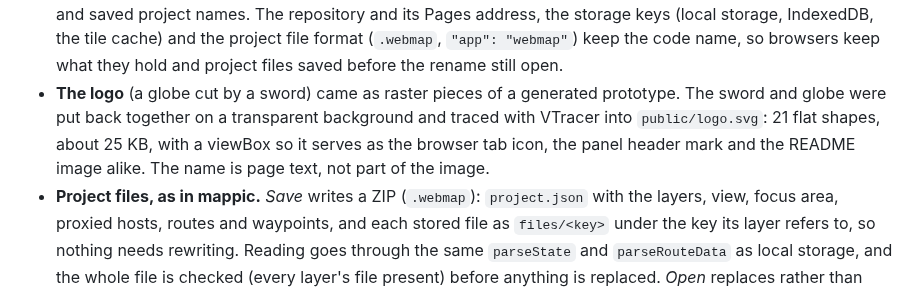
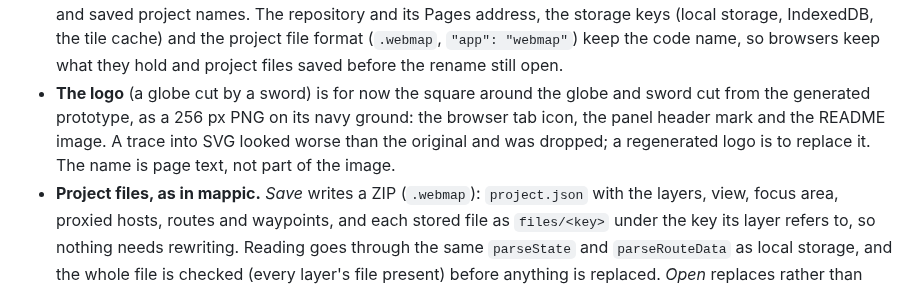
Before and after one commit to c0dev0id/LayerSlayer, a Markdown page: .github/development-journal.md, the part around the change. Drawn GitHub-style.

```diff
--- a/.github/development-journal.md
+++ b/.github/development-journal.md
@@ -155,11 +155,11 @@ It is a static single-page app on GitHub Pages; there is no server component.
   storage keys (local storage, IndexedDB, the tile cache) and the project file format
   (`.webmap`, `"app": "webmap"`) keep the code name, so browsers keep what they hold and
   project files saved before the rename still open.
-- **The logo** (a globe cut by a sword) came as raster pieces of a generated prototype. The
-  sword and globe were put back together on a transparent background and traced with
-  VTracer into `public/logo.svg`: 21 flat shapes, about 25 KB, with a viewBox so it serves
-  as the browser tab icon, the panel header mark and the README image alike. The name is
-  page text, not part of the image.
+- **The logo** (a globe cut by a sword) is for now the square around the globe and sword
+  cut from the generated prototype, as a 256 px PNG on its navy ground: the browser tab
+  icon, the panel header mark and the README image. A trace into SVG looked worse than
+  the original and was dropped; a regenerated logo is to replace it. The name is page
+  text, not part of the image.
 - **Project files, as in mappic.** *Save* writes a ZIP (`.webmap`): `project.json` with
   the layers, view, focus area, proxied hosts, routes and waypoints, and each stored file
   as `files/<key>` under the key its layer refers to, so nothing needs rewriting. Reading
```
Also changed, not shown: README.md (+1 -1 lines), public/logo.png (added), 4 other files.
